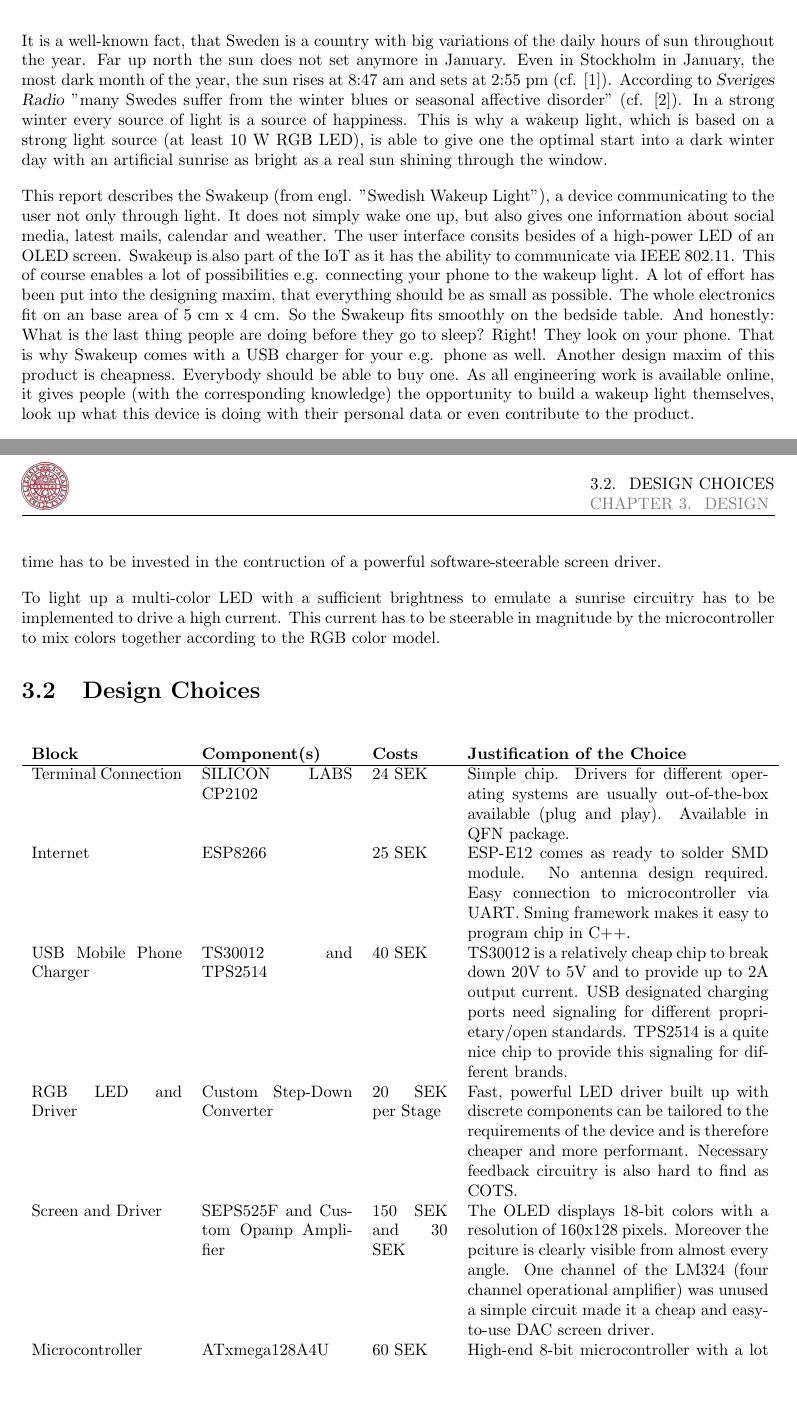
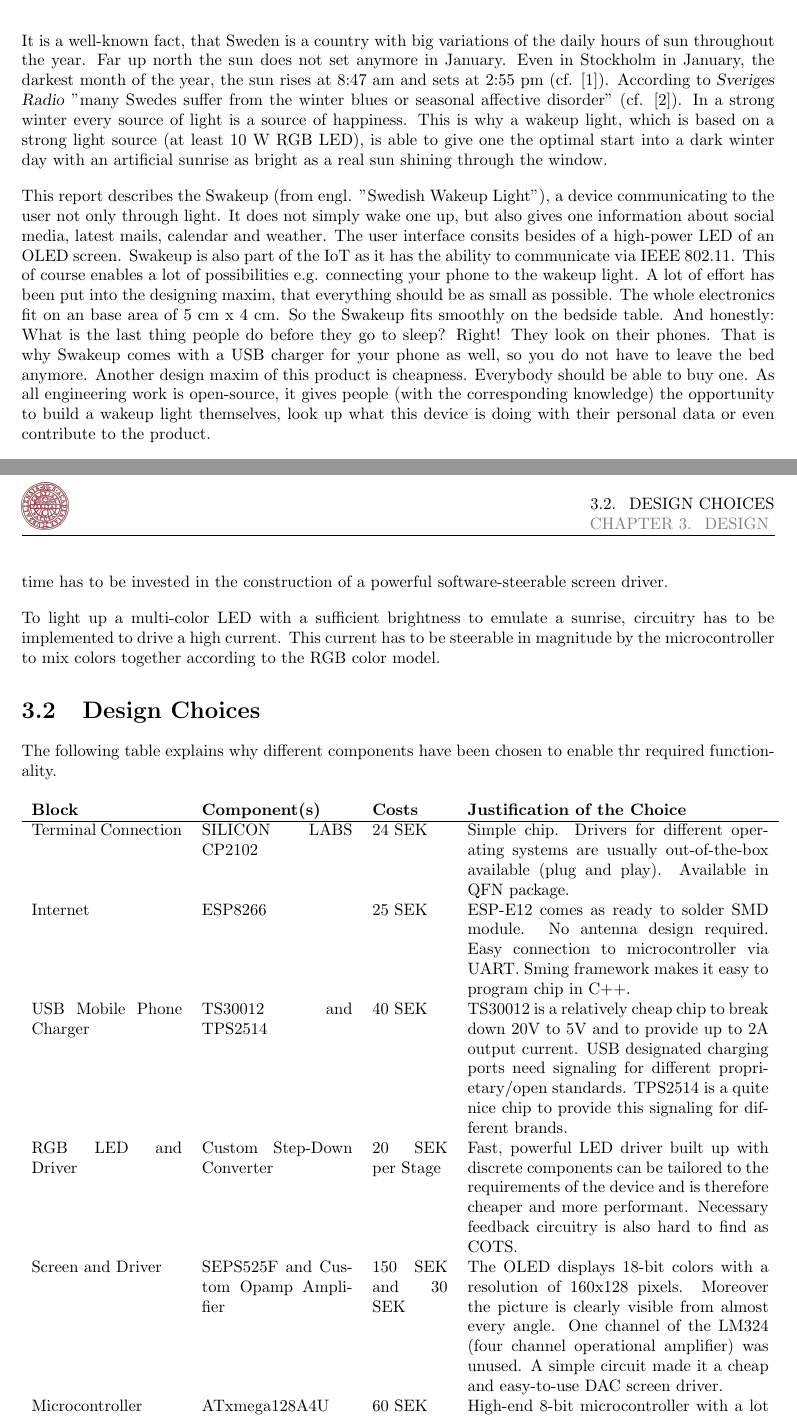
Before and after one commit to m3x1m0m/SwakeUp, a LaTeX thesis (documents/report/report.tex, which reads documents/report/doc/design.tex, documents/report/doc/introduction.tex): two parts of pages 5 and 8 of 34, joined at a grey line, cut so that both start at the same text, the shorter picture padded with empty space. Compiled offline with pdfLaTeX.

Commit message:
Fixed problems.

```diff
--- a/documents/report/doc/design.tex
+++ b/documents/report/doc/design.tex
@@ -32,20 +32,19 @@
 weather, social media and email). It is reasonable, that this screen needs to be
 powered somehow. Also the software developer or the user should have controll
 over the screen brightness.  This means, that some time has to be invested in
-the contruction of a powerful software-steerable screen driver.  \newpar To
-light up a multi-color LED with a sufficient brightness to emulate a sunrise
+the construction of a powerful software-steerable screen driver.  \newpar To
+light up a multi-color LED with a sufficient brightness to emulate a sunrise,
 circuitry has to be implemented to drive a high current. This current has to be
 steerable in magnitude by the microcontroller to mix colors together according
 to the RGB color model.
 
 \section{Design Choices}
 
+The following table explains why different components have been chosen to enable thr required functionality.
+
 % Please add the following required packages to your document preamble:
 % \usepackage[normalem]{ulem}
 % \useunder{\uline}{\ul}{}
-\newcolumntype{L}[1]{>{\raggedright\let\newline\\\arraybackslash\hspace{0pt}}m{#1}}
-\newcolumntype{C}[1]{>{\centering\let\newline\\\arraybackslash\hspace{0pt}}m{#1}}
-\newcolumntype{R}[1]{>{\raggedleft\let\newline\\\arraybackslash\hspace{0pt}}m{#1}}
 \begin{table}[H]
 	\centering
 	\begin{tabular}{p{0.2\textwidth} p{0.2\textwidth} p{0.1\textwidth}
@@ -80,9 +79,9 @@
 		\\
 		Screen and Driver        & SEPS525F and Custom Opamp Amplifier &
 		150 SEK and 30 SEK & The OLED displays 18-bit colors with a
-		resolution of 160x128 pixels. Moreover the pciture is clearly
+		resolution of 160x128 pixels. Moreover the picture is clearly
 		visible from almost every angle. One channel of the LM324 (four
-		channel operational amplifier) was unused a simple circuit made
+		channel operational amplifier) was unused. A simple circuit made
 		it a cheap and easy-to-use DAC screen driver.    \\
 		Microcontroller & ATxmega128A4U & 60 SEK & High-end 8-bit
 		microcontroller with a lot of usefull perpherie such as a
--- a/documents/report/doc/introduction.tex
+++ b/documents/report/doc/introduction.tex
@@ -2,7 +2,7 @@
 \label{chap:introduction}
 It is a well-known fact, that Sweden is a country with big variations of the
 daily hours of sun throughout the year. Far up north the sun does not set
-anymore in January. Even in Stockholm in January, the most dark month of the
+anymore in January. Even in Stockholm in January, the darkest month of the
 year, the sun rises at 8:47 am and sets at 2:55 pm
 (cf. \cite{other:visitsweden}). According to \myemph{Sveriges Radio} "many Swedes
 suffer from the winter blues or seasonal affective disorder" (cf.
@@ -16,15 +16,16 @@
 communicating to the user not only through light. It does not simply wake one
 up, but also gives one information about social media, latest mails, calendar
 and weather. The user interface consits besides of a high-power LED of an OLED
-screen. Swakeup is also part of the IoT as it has the ability to communicate via
-IEEE 802.11. This of course enables a lot of possibilities e.g. connecting your
-phone to the wakeup light. A lot of effort has been put into the designing
-maxim, that everything should be as small as possible. The whole electronics fit
-on an base area of 5 cm x 4 cm. So the Swakeup fits smoothly on the bedside
-table. And honestly: What is the last thing people are doing before they go to
-sleep? Right! They look on your phone. That is why Swakeup comes with a USB
-charger for your e.g. phone as well. Another design maxim of this product is
-cheapness. Everybody should be able to buy one. As all engineering work is
-available online, it gives people (with the corresponding knowledge) the
-opportunity to build a wakeup light themselves, look up what this device is
-doing with their personal data or even contribute to the product.
+screen. Swakeup is also part of the IoT as it has the ability to communicate
+via IEEE 802.11. This of course enables a lot of possibilities e.g. connecting
+your phone to the wakeup light. A lot of effort has been put into the designing
+maxim, that everything should be as small as possible. The whole electronics
+fit on an base area of 5 cm x 4 cm. So the Swakeup fits smoothly on the bedside
+table. And honestly: What is the last thing people do before they go to sleep?
+Right! They look on their phones. That is why Swakeup comes with a USB charger
+for your phone as well, so you do not have to leave the bed anymore. Another
+design maxim of this product is cheapness. Everybody should be able to buy one.
+As all engineering work is open-source, it gives people (with the
+corresponding knowledge) the opportunity to build a wakeup light themselves,
+look up what this device is doing with their personal data or even contribute
+to the product.
```
Also changed, not shown: documents/report/doc/conclusion.tex (+2 -2 lines), documents/report/doc/evaluation.tex (+7 -11 lines), documents/block/block.png, documents/report/fig/github.jpg (added), documents/report/doc/design.tex (8 more changed lines), documents/report/doc/introduction.tex (10 more changed lines).
